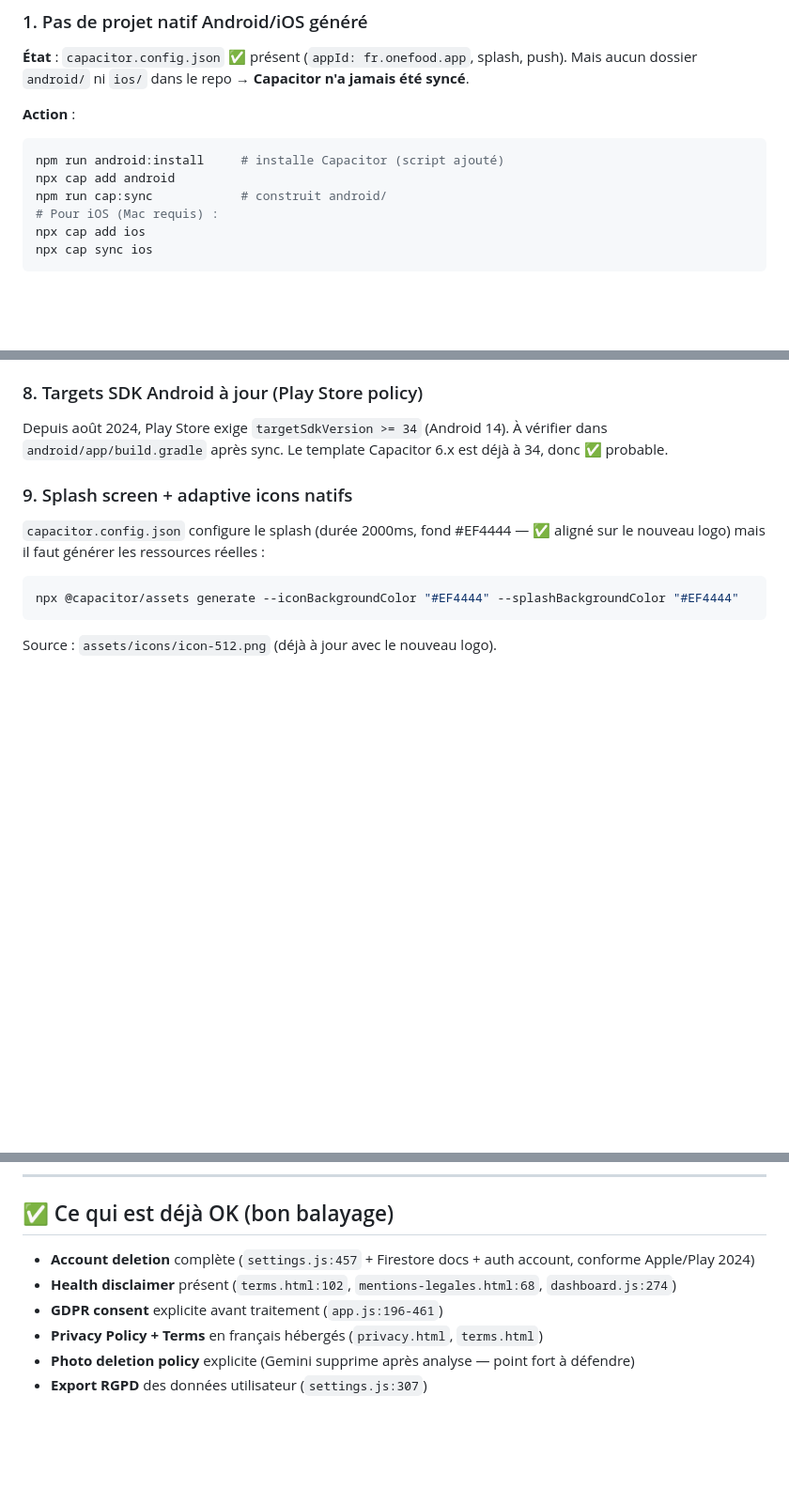
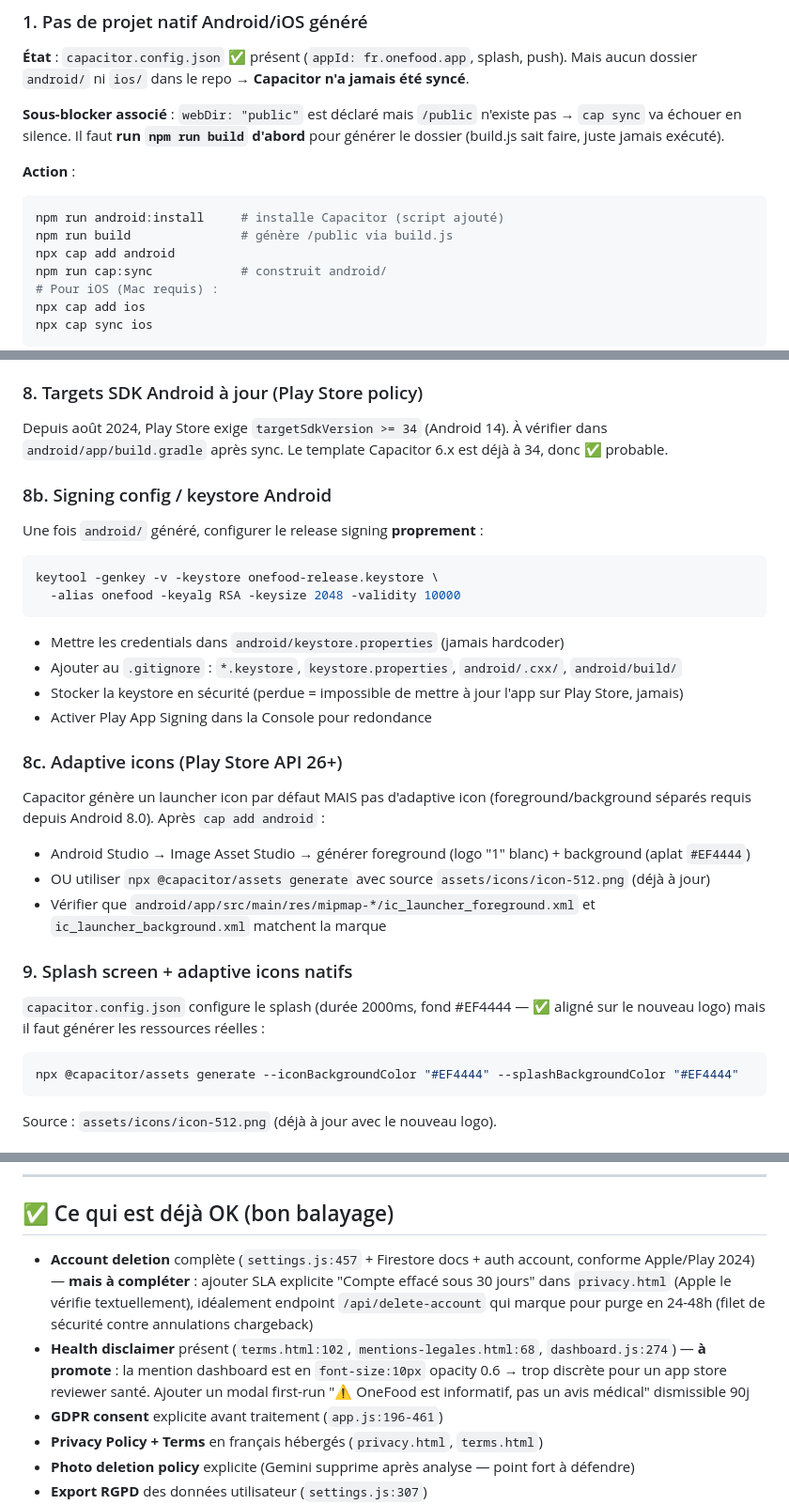
Before and after one commit to senzou67/ironfuel, a Markdown page: .agents/pre-store-audit.md, 3 parts joined by grey strips. Shown at 94% size. Rendered like a GitHub page; blank space fills up the shorter version.

Commit message:
docs(audit): merge background-agent findings on native readiness
Added 3 sub-blockers / refinements found by parallel native audit:

- 1. webDir 'public' missing — must run npm run build BEFORE cap sync,
  otherwise sync fails silently
- 8b. Signing config detail: keytool command + keystore.properties +
  .gitignore entries for *.keystore. Critical: lost keystore = no
  more updates on Play forever
- 8c. Adaptive icons (Android 8.0+ requirement) — Capacitor doesn't
  generate them by default; Android Studio Image Asset Studio or
  @capacitor/assets needed
- ✅ Account deletion now flagged with 30-day SLA improvement and
  /api/delete-account endpoint suggestion (current is client-only)
- ✅ Health disclaimer flagged for first-run modal promotion (current
  10px / opacity 0.6 buried in dashboard is too discrete for store
  reviewers in the health/fitness category)

````diff
--- a/.agents/pre-store-audit.md
+++ b/.agents/pre-store-audit.md
@@ -9,9 +9,12 @@
 ### 1. Pas de projet natif Android/iOS généré
 **État** : `capacitor.config.json` ✅ présent (`appId: fr.onefood.app`, splash, push). Mais aucun dossier `android/` ni `ios/` dans le repo → **Capacitor n'a jamais été syncé**.
 
+**Sous-blocker associé** : `webDir: "public"` est déclaré mais `/public` n'existe pas → `cap sync` va échouer en silence. Il faut **run `npm run build` d'abord** pour générer le dossier (build.js sait faire, juste jamais exécuté).
+
 **Action** :
 ```bash
 npm run android:install     # installe Capacitor (script ajouté)
+npm run build               # génère /public via build.js
 npx cap add android
 npm run cap:sync            # construit android/
 # Pour iOS (Mac requis) :
@@ -73,6 +76,25 @@ Les deux stores demandent maintenant un formulaire détaillé sur les données c
 ### 8. Targets SDK Android à jour (Play Store policy)
 
 Depuis août 2024, Play Store exige `targetSdkVersion >= 34` (Android 14). À vérifier dans `android/app/build.gradle` après sync. Le template Capacitor 6.x est déjà à 34, donc ✅ probable.
+
+### 8b. Signing config / keystore Android
+
+Une fois `android/` généré, configurer le release signing **proprement** :
+```bash
+keytool -genkey -v -keystore onefood-release.keystore \
+  -alias onefood -keyalg RSA -keysize 2048 -validity 10000
+```
+- Mettre les credentials dans `android/keystore.properties` (jamais hardcoder)
+- Ajouter au `.gitignore` : `*.keystore`, `keystore.properties`, `android/.cxx/`, `android/build/`
+- Stocker la keystore en sécurité (perdue = impossible de mettre à jour l'app sur Play Store, jamais)
+- Activer Play App Signing dans la Console pour redondance
+
+### 8c. Adaptive icons (Play Store API 26+)
+
+Capacitor génère un launcher icon par défaut MAIS pas d'adaptive icon (foreground/background séparés requis depuis Android 8.0). Après `cap add android` :
+- Android Studio → Image Asset Studio → générer foreground (logo "1" blanc) + background (aplat `#EF4444`)
+- OU utiliser `npx @capacitor/assets generate` avec source `assets/icons/icon-512.png` (déjà à jour)
+- Vérifier que `android/app/src/main/res/mipmap-*/ic_launcher_foreground.xml` et `ic_launcher_background.xml` matchent la marque
 
 ### 9. Splash screen + adaptive icons natifs
 
@@ -138,8 +160,8 @@ Trouvée comme objection #1 dans le research client (`.agents/customer-research.
 
 ## ✅ Ce qui est déjà OK (bon balayage)
 
-- **Account deletion** complète (`settings.js:457` + Firestore docs + auth account, conforme Apple/Play 2024)
-- **Health disclaimer** présent (`terms.html:102`, `mentions-legales.html:68`, `dashboard.js:274`)
+- **Account deletion** complète (`settings.js:457` + Firestore docs + auth account, conforme Apple/Play 2024) — **mais à compléter** : ajouter SLA explicite "Compte effacé sous 30 jours" dans `privacy.html` (Apple le vérifie textuellement), idéalement endpoint `/api/delete-account` qui marque pour purge en 24-48h (filet de sécurité contre annulations chargeback)
+- **Health disclaimer** présent (`terms.html:102`, `mentions-legales.html:68`, `dashboard.js:274`) — **à promote** : la mention dashboard est en `font-size:10px` opacity 0.6 → trop discrète pour un app store reviewer santé. Ajouter un modal first-run "⚠️ OneFood est informatif, pas un avis médical" dismissible 90j
 - **GDPR consent** explicite avant traitement (`app.js:196-461`)
 - **Privacy Policy + Terms** en français hébergés (`privacy.html`, `terms.html`)
 - **Photo deletion policy** explicite (Gemini supprime après analyse — point fort à défendre)
````
